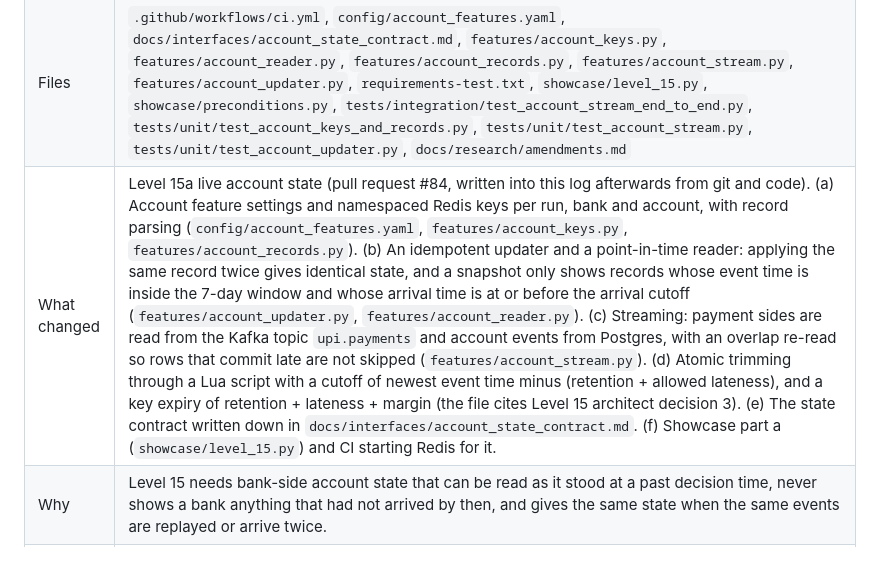
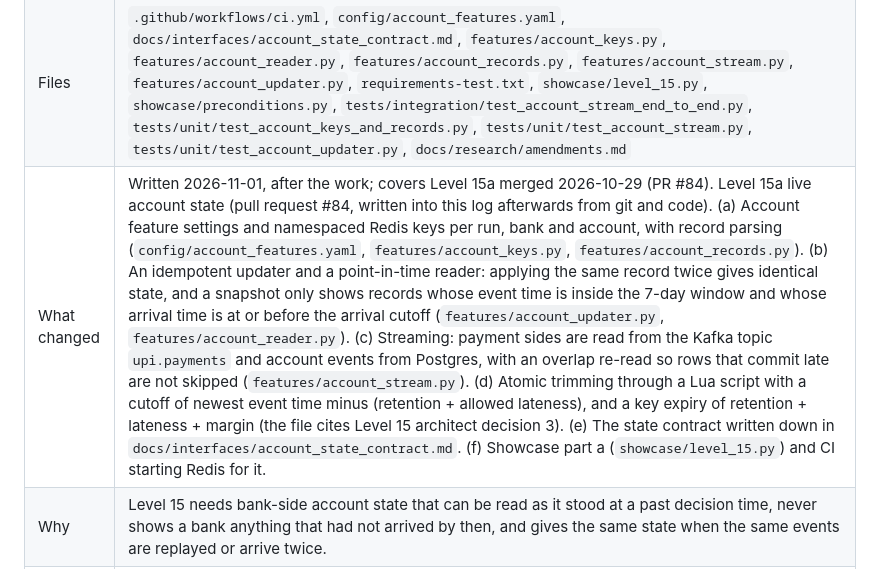
Before and after one commit to adithya-313/PROJECT--ashFALL, a Markdown page: docs/research/amendments.md, the part around one of its changes. Drawn GitHub-style.

```diff
--- a/docs/research/amendments.md
+++ b/docs/research/amendments.md
@@ -452,7 +452,7 @@ No model code exists yet (models start in Level 18; `world/` is simulator code).
 | Issue IDs | None |
 | Issue IDs v2 | 15-1, 15-7, 15-8 |
 | Files | `.github/workflows/ci.yml`, `config/account_features.yaml`, `docs/interfaces/account_state_contract.md`, `features/account_keys.py`, `features/account_reader.py`, `features/account_records.py`, `features/account_stream.py`, `features/account_updater.py`, `requirements-test.txt`, `showcase/level_15.py`, `showcase/preconditions.py`, `tests/integration/test_account_stream_end_to_end.py`, `tests/unit/test_account_keys_and_records.py`, `tests/unit/test_account_stream.py`, `tests/unit/test_account_updater.py`, `docs/research/amendments.md` |
-| What changed | Level 15a live account state (pull request #84, written into this log afterwards from git and code). (a) Account feature settings and namespaced Redis keys per run, bank and account, with record parsing (`config/account_features.yaml`, `features/account_keys.py`, `features/account_records.py`). (b) An idempotent updater and a point-in-time reader: applying the same record twice gives identical state, and a snapshot only shows records whose event time is inside the 7-day window and whose arrival time is at or before the arrival cutoff (`features/account_updater.py`, `features/account_reader.py`). (c) Streaming: payment sides are read from the Kafka topic `upi.payments` and account events from Postgres, with an overlap re-read so rows that commit late are not skipped (`features/account_stream.py`). (d) Atomic trimming through a Lua script with a cutoff of newest event time minus (retention + allowed lateness), and a key expiry of retention + lateness + margin (the file cites Level 15 architect decision 3). (e) The state contract written down in `docs/interfaces/account_state_contract.md`. (f) Showcase part a (`showcase/level_15.py`) and CI starting Redis for it. |
+| What changed | Written 2026-11-01, after the work; covers Level 15a merged 2026-10-29 (PR #84). Level 15a live account state (pull request #84, written into this log afterwards from git and code). (a) Account feature settings and namespaced Redis keys per run, bank and account, with record parsing (`config/account_features.yaml`, `features/account_keys.py`, `features/account_records.py`). (b) An idempotent updater and a point-in-time reader: applying the same record twice gives identical state, and a snapshot only shows records whose event time is inside the 7-day window and whose arrival time is at or before the arrival cutoff (`features/account_updater.py`, `features/account_reader.py`). (c) Streaming: payment sides are read from the Kafka topic `upi.payments` and account events from Postgres, with an overlap re-read so rows that commit late are not skipped (`features/account_stream.py`). (d) Atomic trimming through a Lua script with a cutoff of newest event time minus (retention + allowed lateness), and a key expiry of retention + lateness + margin (the file cites Level 15 architect decision 3). (e) The state contract written down in `docs/interfaces/account_state_contract.md`. (f) Showcase part a (`showcase/level_15.py`) and CI starting Redis for it. |
 | Why | Level 15 needs bank-side account state that can be read as it stood at a past decision time, never shows a bank anything that had not arrived by then, and gives the same state when the same events are replayed or arrive twice. |
 | Results exist? | No model results. Unit tests, integration tests and showcase verification only. |
 
```
Also changed, not shown: other parts of docs/research/amendments.md (+3 -3 lines), docs/handoff/level_15c.md (renamed from docs/handoff/level_15.md, +1 -1 lines).
